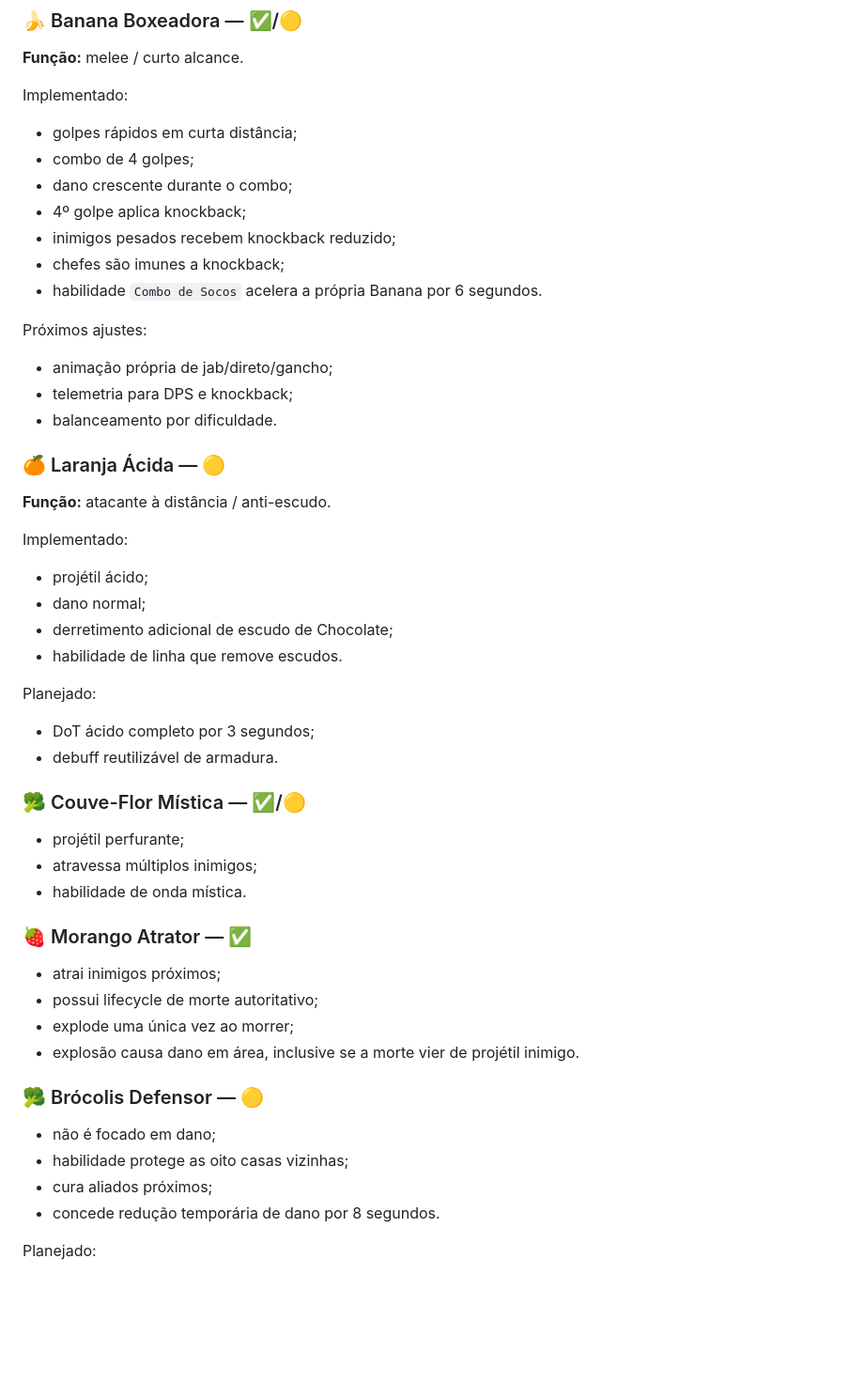
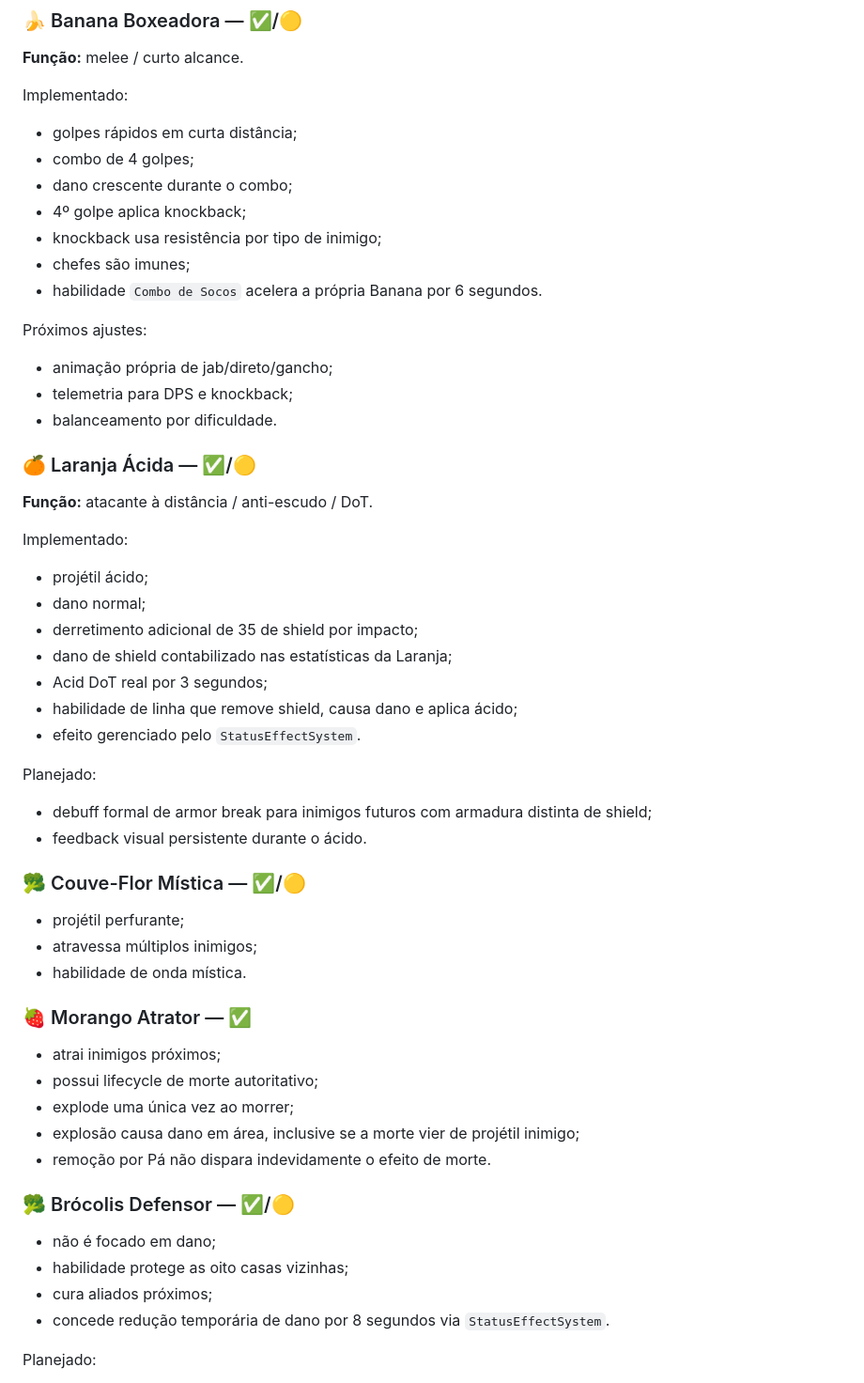
Before and after one commit to deraldinho/plants-and-vegetables-vs-candle, a Markdown page: docs/Ideia.md, the part around one of its changes. Shown at 94% size. GitHub-like rendering; blank space fills up the shorter version.

```diff
--- a/docs/Ideia.md
+++ b/docs/Ideia.md
@@ -41,8 +43,8 @@ Implementado:
 - combo de 4 golpes;
 - dano crescente durante o combo;
 - 4º golpe aplica knockback;
-- inimigos pesados recebem knockback reduzido;
-- chefes são imunes a knockback;
+- knockback usa resistência por tipo de inimigo;
+- chefes são imunes;
 - habilidade `Combo de Socos` acelera a própria Banana por 6 segundos.
 
 Próximos ajustes:
@@ -51,21 +53,24 @@ Próximos ajustes:
 - telemetria para DPS e knockback;
 - balanceamento por dificuldade.
 
-### 🍊 Laranja Ácida — 🟡
+### 🍊 Laranja Ácida — ✅/🟡
 
-**Função:** atacante à distância / anti-escudo.
+**Função:** atacante à distância / anti-escudo / DoT.
 
 Implementado:
 
 - projétil ácido;
 - dano normal;
-- derretimento adicional de escudo de Chocolate;
-- habilidade de linha que remove escudos.
+- derretimento adicional de 35 de shield por impacto;
+- dano de shield contabilizado nas estatísticas da Laranja;
+- Acid DoT real por 3 segundos;
+- habilidade de linha que remove shield, causa dano e aplica ácido;
+- efeito gerenciado pelo `StatusEffectSystem`.
 
 Planejado:
 
-- DoT ácido completo por 3 segundos;
-- debuff reutilizável de armadura.
+- debuff formal de armor break para inimigos futuros com armadura distinta de shield;
+- feedback visual persistente durante o ácido.
 
 ### 🥦 Couve-Flor Mística — ✅/🟡
 
@@ -78,14 +83,15 @@ Planejado:
 - atrai inimigos próximos;
 - possui lifecycle de morte autoritativo;
 - explode uma única vez ao morrer;
-- explosão causa dano em área, inclusive se a morte vier de projétil inimigo.
+- explosão causa dano em área, inclusive se a morte vier de projétil inimigo;
+- remoção por Pá não dispara indevidamente o efeito de morte.
 
-### 🥦 Brócolis Defensor — 🟡
+### 🥦 Brócolis Defensor — ✅/🟡
 
 - não é focado em dano;
 - habilidade protege as oito casas vizinhas;
 - cura aliados próximos;
-- concede redução temporária de dano por 8 segundos.
+- concede redução temporária de dano por 8 segundos via `StatusEffectSystem`.
 
 Planejado:
 
```
Also changed, not shown: other parts of docs/Ideia.md (+75 -23 lines).
